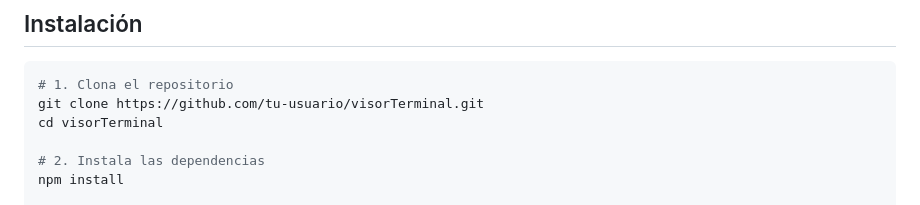
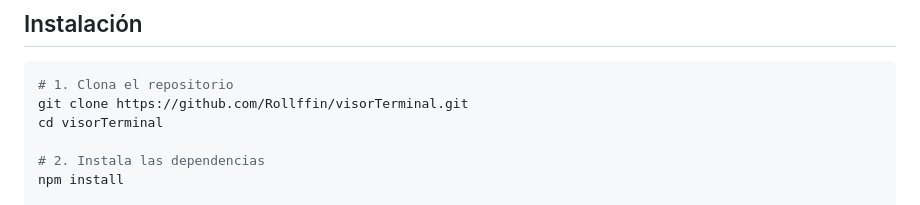
Before and after one commit to Rollffin/visorTerminal, a Markdown page: README.md, the part around the change. GitHub-like rendering.

Commit message:
moficiando readme

````diff
--- a/README.md
+++ b/README.md
@@ -52,7 +52,7 @@ Cada sesión de terminal es un proceso de shell real — soporte completo de col
 
 ```bash
 # 1. Clona el repositorio
-git clone https://github.com/tu-usuario/visorTerminal.git
+git clone https://github.com/Rollffin/visorTerminal.git
 cd visorTerminal
 
 # 2. Instala las dependencias
````
